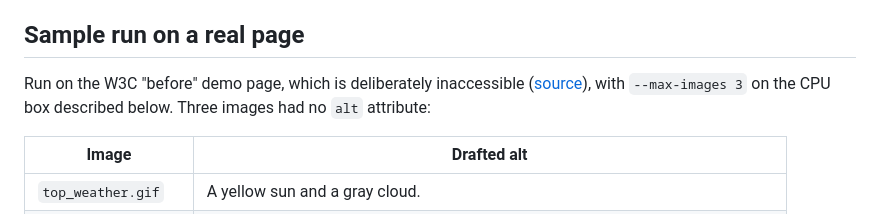
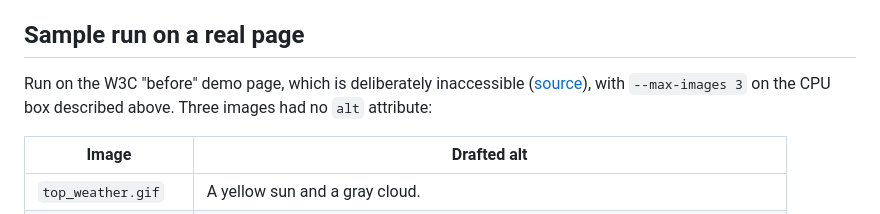
Before and after one commit to DhanushNehru/altcheck, a Markdown page: README.md, the part around the change. Drawn GitHub-style.

Commit message:
Fix direction word in README

```diff
--- a/README.md
+++ b/README.md
@@ -48,7 +48,7 @@ Tested on a 2-core CPU-only Linux box with about 2 GB of RAM:
 
 ## Sample run on a real page
 
-Run on the W3C "before" demo page, which is deliberately inaccessible ([source](https://www.w3.org/WAI/demos/bad/before/home.html)), with `--max-images 3` on the CPU box described below. Three images had no `alt` attribute:
+Run on the W3C "before" demo page, which is deliberately inaccessible ([source](https://www.w3.org/WAI/demos/bad/before/home.html)), with `--max-images 3` on the CPU box described above. Three images had no `alt` attribute:
 
 | Image | Drafted alt |
 | --- | --- |
```
